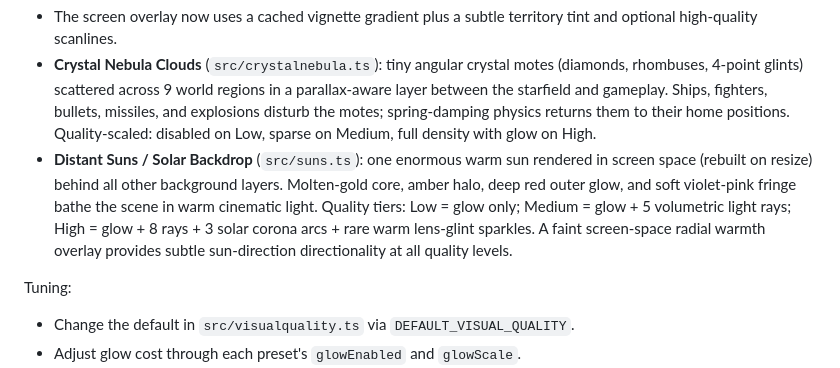
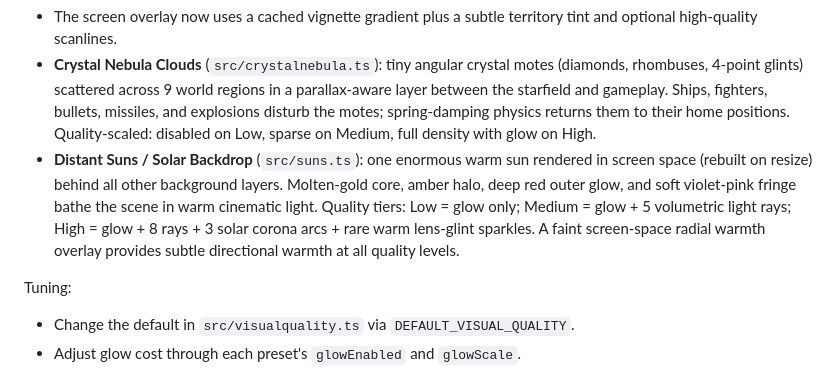
Before and after one commit to sethrimer3/Gate88Redux, a Markdown page: docs/visual-polish.md, the part around the change. Drawn GitHub-style.

Commit message:
docs: fix redundant phrase in visual-polish.md
Agent-Logs-Url: https://github.com/sethrimer3/Gate88Redux/sessions/84e9adfc-f236-4b4b-9097-091b348b2e0d

Co-authored-by: sethrimer3 <233189009+sethrimer3@users.noreply.github.com>

```diff
--- a/docs/visual-polish.md
+++ b/docs/visual-polish.md
@@ -10,7 +10,7 @@ Implemented:
 - Conduit shimmer can be toggled by quality; powered conduits keep deterministic coordinate-based phase offsets.
 - The screen overlay now uses a cached vignette gradient plus a subtle territory tint and optional high-quality scanlines.
 - **Crystal Nebula Clouds** (`src/crystalnebula.ts`): tiny angular crystal motes (diamonds, rhombuses, 4-point glints) scattered across 9 world regions in a parallax-aware layer between the starfield and gameplay. Ships, fighters, bullets, missiles, and explosions disturb the motes; spring-damping physics returns them to their home positions. Quality-scaled: disabled on Low, sparse on Medium, full density with glow on High.
-- **Distant Suns / Solar Backdrop** (`src/suns.ts`): one enormous warm sun rendered in screen space (rebuilt on resize) behind all other background layers. Molten-gold core, amber halo, deep red outer glow, and soft violet-pink fringe bathe the scene in warm cinematic light. Quality tiers: Low = glow only; Medium = glow + 5 volumetric light rays; High = glow + 8 rays + 3 solar corona arcs + rare warm lens-glint sparkles. A faint screen-space radial warmth overlay provides subtle sun-direction directionality at all quality levels.
+- **Distant Suns / Solar Backdrop** (`src/suns.ts`): one enormous warm sun rendered in screen space (rebuilt on resize) behind all other background layers. Molten-gold core, amber halo, deep red outer glow, and soft violet-pink fringe bathe the scene in warm cinematic light. Quality tiers: Low = glow only; Medium = glow + 5 volumetric light rays; High = glow + 8 rays + 3 solar corona arcs + rare warm lens-glint sparkles. A faint screen-space radial warmth overlay provides subtle directional warmth at all quality levels.
 
 Tuning:
 - Change the default in `src/visualquality.ts` via `DEFAULT_VISUAL_QUALITY`.
```
